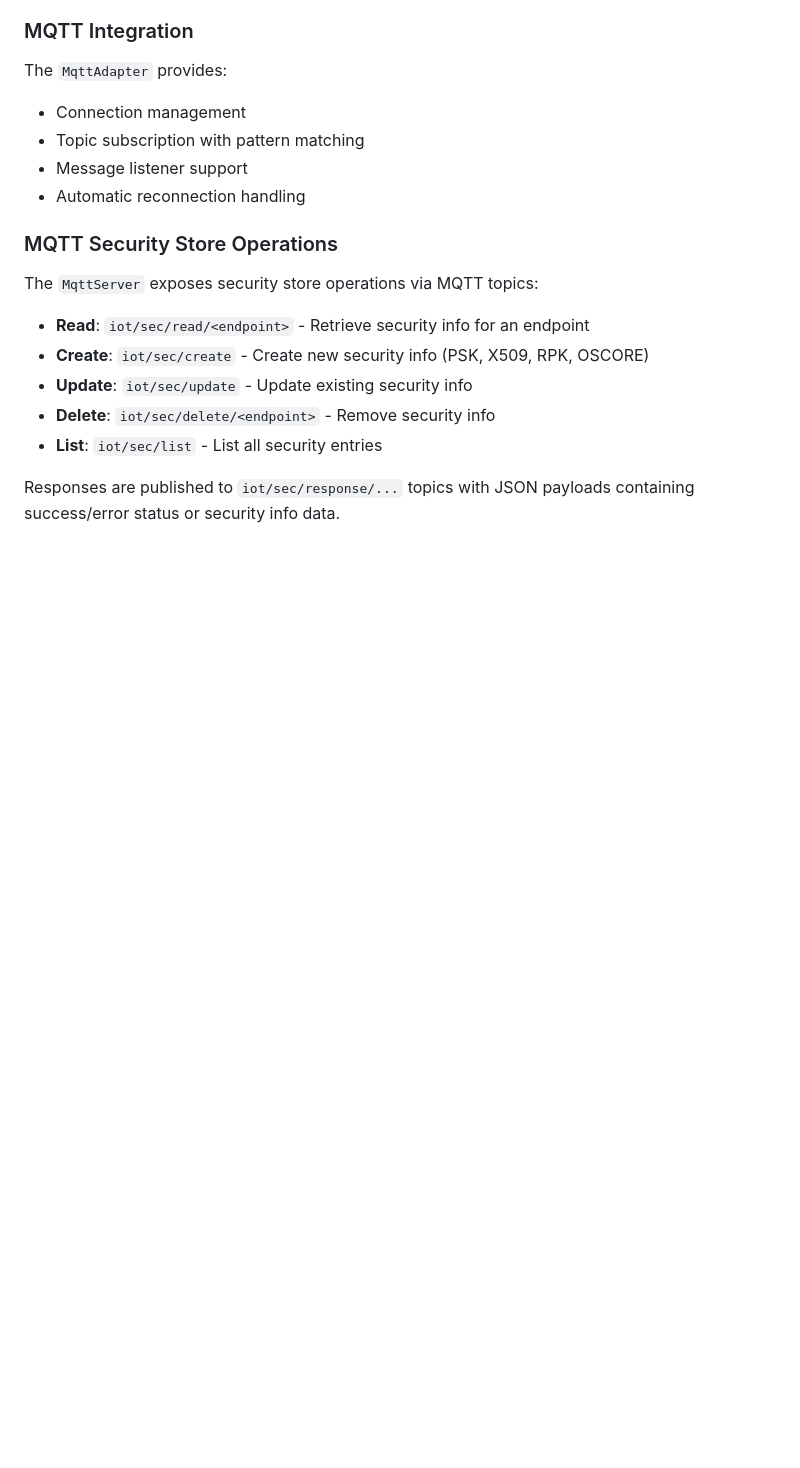
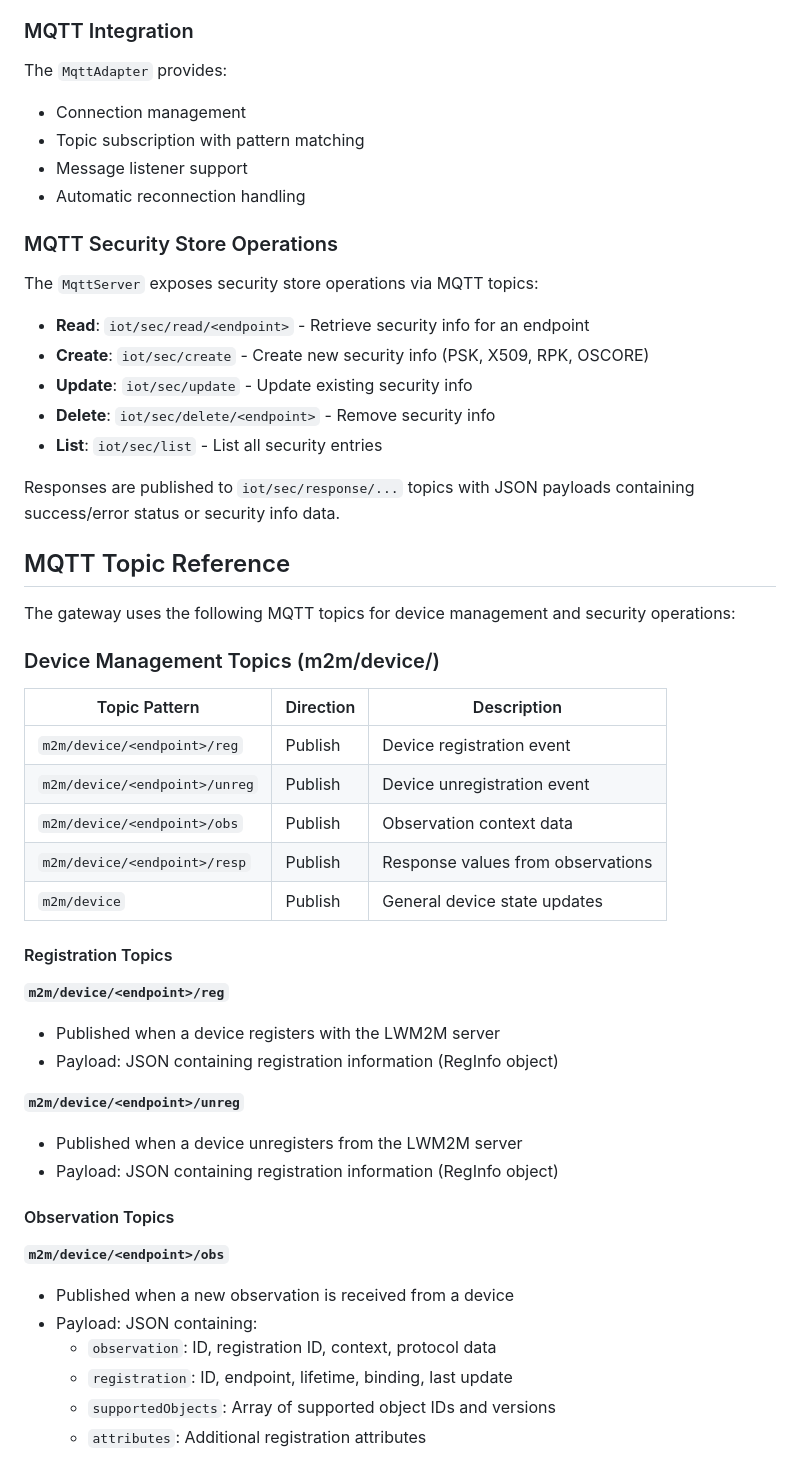
Before and after one commit to voxel-dot-at/voxel-iot-gateway, a Markdown page: PROJECT_SUMMARY.md, the part around one of its changes. Rendered like a GitHub page; blank space fills up the shorter version.

```diff
--- a/PROJECT_SUMMARY.md
+++ b/PROJECT_SUMMARY.md
@@ -149,3 +149,37 @@ The `MqttServer` exposes security store operations via MQTT topics:
 
 Responses are published to `iot/sec/response/...` topics with JSON payloads containing success/error status or security info data.
 
+## MQTT Topic Reference
+
+The gateway uses the following MQTT topics for device management and security operations:
+
+### Device Management Topics (m2m/device/)
+
+| Topic Pattern | Direction | Description |
+|---------------|-----------|-------------|
+| `m2m/device/<endpoint>/reg` | Publish | Device registration event |
+| `m2m/device/<endpoint>/unreg` | Publish | Device unregistration event |
+| `m2m/device/<endpoint>/obs` | Publish | Observation context data |
+| `m2m/device/<endpoint>/resp` | Publish | Response values from observations |
+| `m2m/device` | Publish | General device state updates |
+
+#### Registration Topics
+
+**`m2m/device/<endpoint>/reg`**
+- Published when a device registers with the LWM2M server
+- Payload: JSON containing registration information (RegInfo object)
+
+**`m2m/device/<endpoint>/unreg`**
+- Published when a device unregisters from the LWM2M server
+- Payload: JSON containing registration information (RegInfo object)
+
+#### Observation Topics
+
+**`m2m/device/<endpoint>/obs`**
+- Published when a new observation is received from a device
+- Payload: JSON containing:
+  - `observation`: ID, registration ID, context, protocol data
+  - `registration`: ID, endpoint, lifetime, binding, last update
+  - `supportedObjects`: Array of supported object IDs and versions
+  - `attributes`: Additional registration attributes
+
```
Also changed, not shown: other parts of PROJECT_SUMMARY.md (+116 -0 lines).
